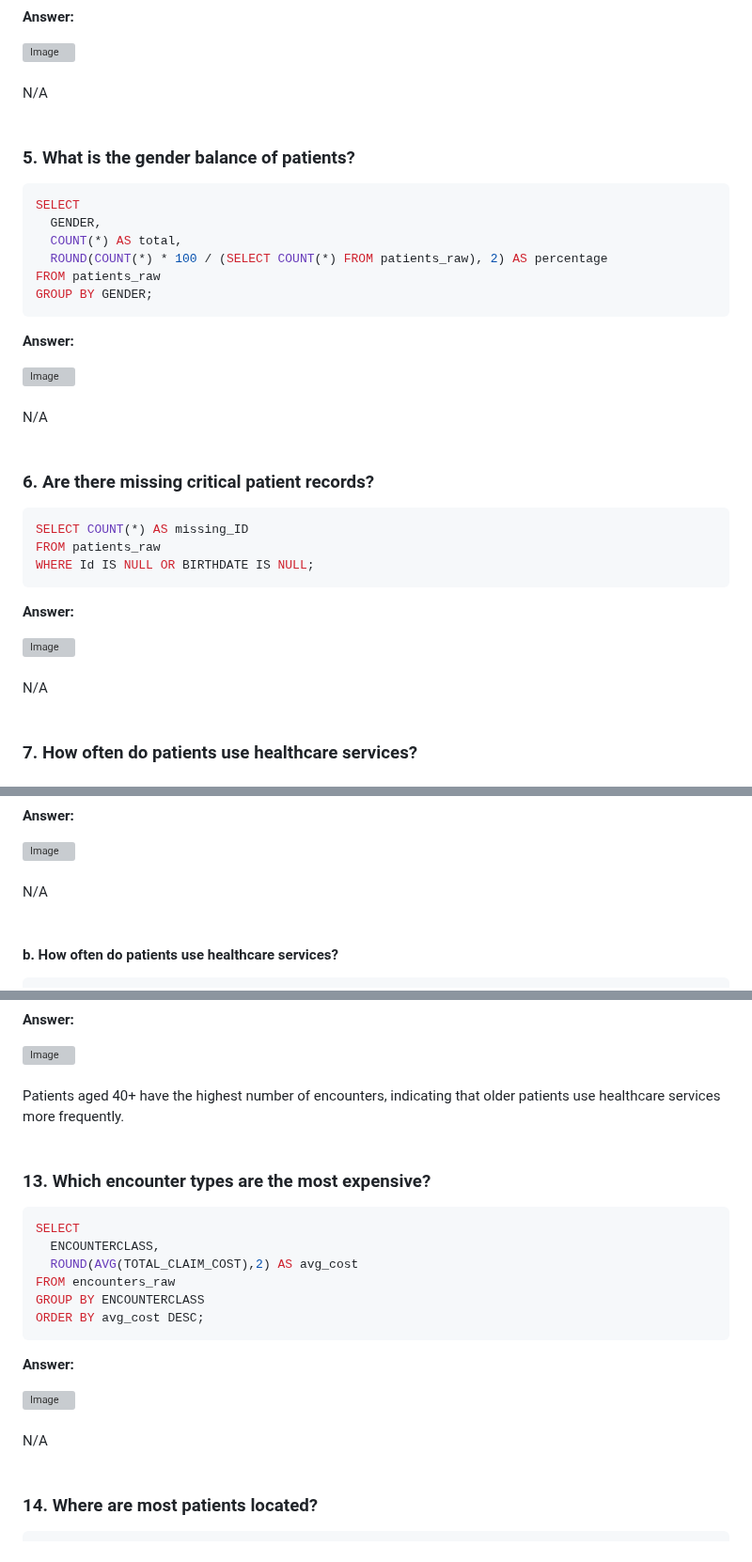
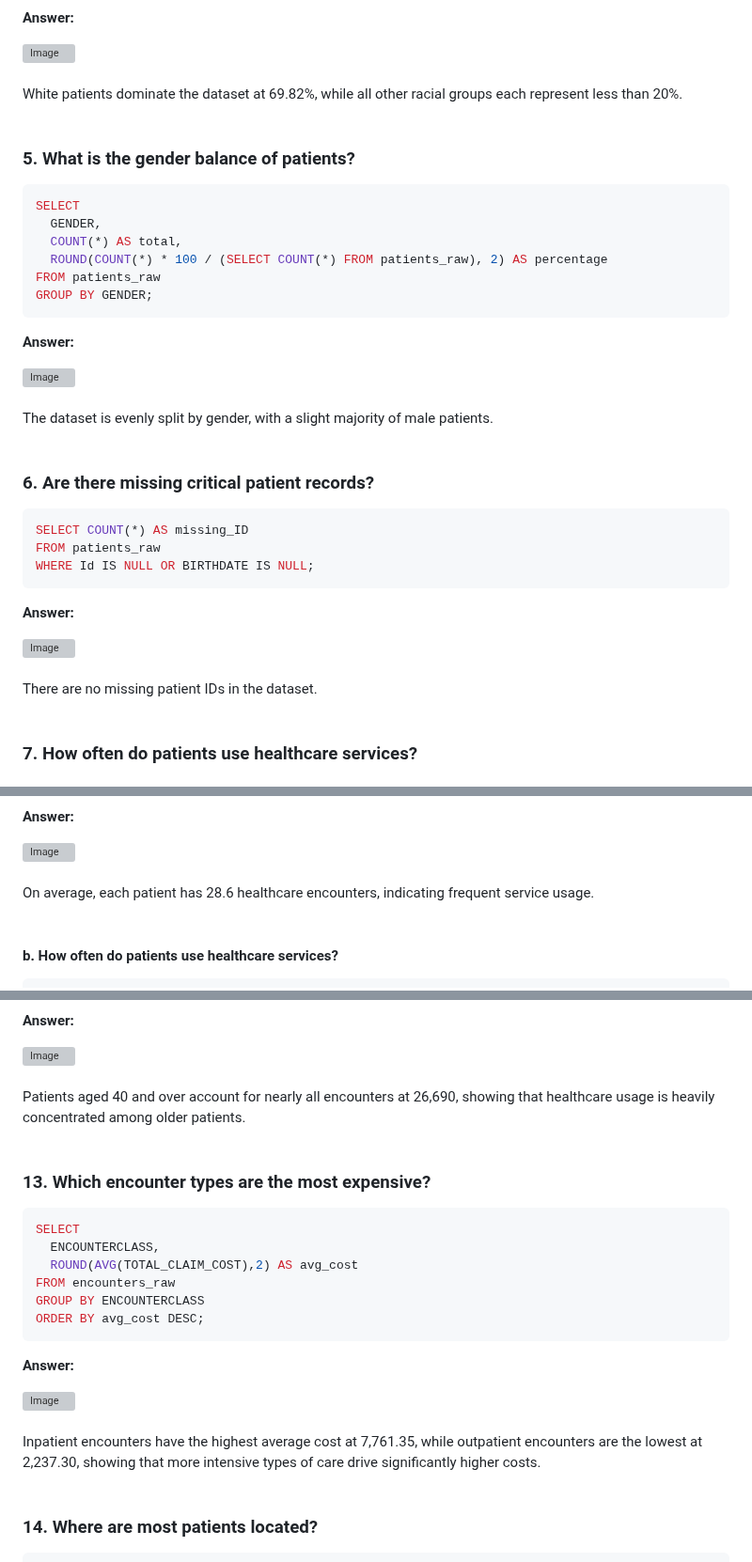
Before and after one commit to selamdawit/Portfolio, a Markdown page: Hospital Patient Records/Hospital Patient Record - Case Study.md, 3 parts joined by grey strips. Shown at 94% size. Rendered like a GitHub page; grey boxes are pictures that could not be loaded.

```diff
--- a/Hospital Patient Records/Hospital Patient Record - Case Study.md
+++ b/Hospital Patient Records/Hospital Patient Record - Case Study.md
@@ -81,7 +84,7 @@ ORDER BY total DESC;
 
 <br>
 <br>
-N/A
+White patients dominate the dataset at 69.82%, while all other racial groups each represent less than 20%.
 <br>
 <br>
 
@@ -103,7 +106,7 @@ GROUP BY GENDER;
 
 <br>
 <br>
-N/A
+The dataset is evenly split by gender, with a slight majority of male patients.
 <br>
 <br>
 
@@ -122,7 +125,7 @@ WHERE Id IS NULL OR BIRTHDATE IS NULL;
 
 <br>
 <br>
-N/A
+There are no missing patient IDs in the dataset.
 <br>
 <br>
 
@@ -146,7 +149,7 @@ FROM (
 
 <br>
 <br>
-N/A
+On average, each patient has 28.6 healthcare encounters, indicating frequent service usage.
 <br>
 <br>
 
@@ -278,7 +281,7 @@ ORDER BY total_encounters DESC;
 
 <br>
 <br>
-Patients aged 40+ have the highest number of encounters, indicating that older patients use healthcare services more frequently.
+Patients aged 40 and over account for nearly all encounters at 26,690, showing that healthcare usage is heavily concentrated among older patients.
 <br>
 <br>
 
@@ -299,7 +302,7 @@ ORDER BY avg_cost DESC;
 
 <br>
 <br>
-N/A
+Inpatient encounters have the highest average cost at 7,761.35, while outpatient encounters are the lowest at 2,237.30, showing that more intensive types of care drive significantly higher costs.
 <br>
 <br>
 
```
Also changed, not shown: other parts of Hospital Patient Records/Hospital Patient Record - Case Study.md (+14 -10 lines).
